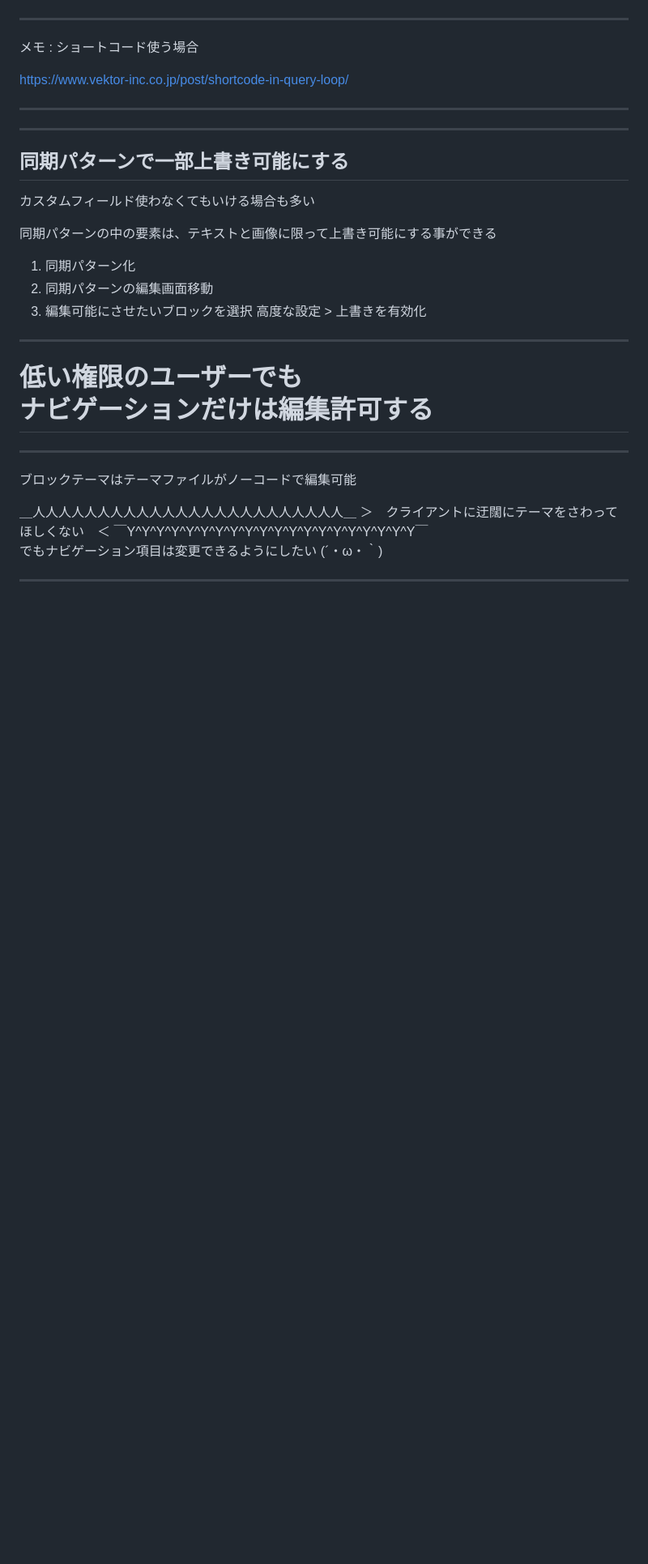
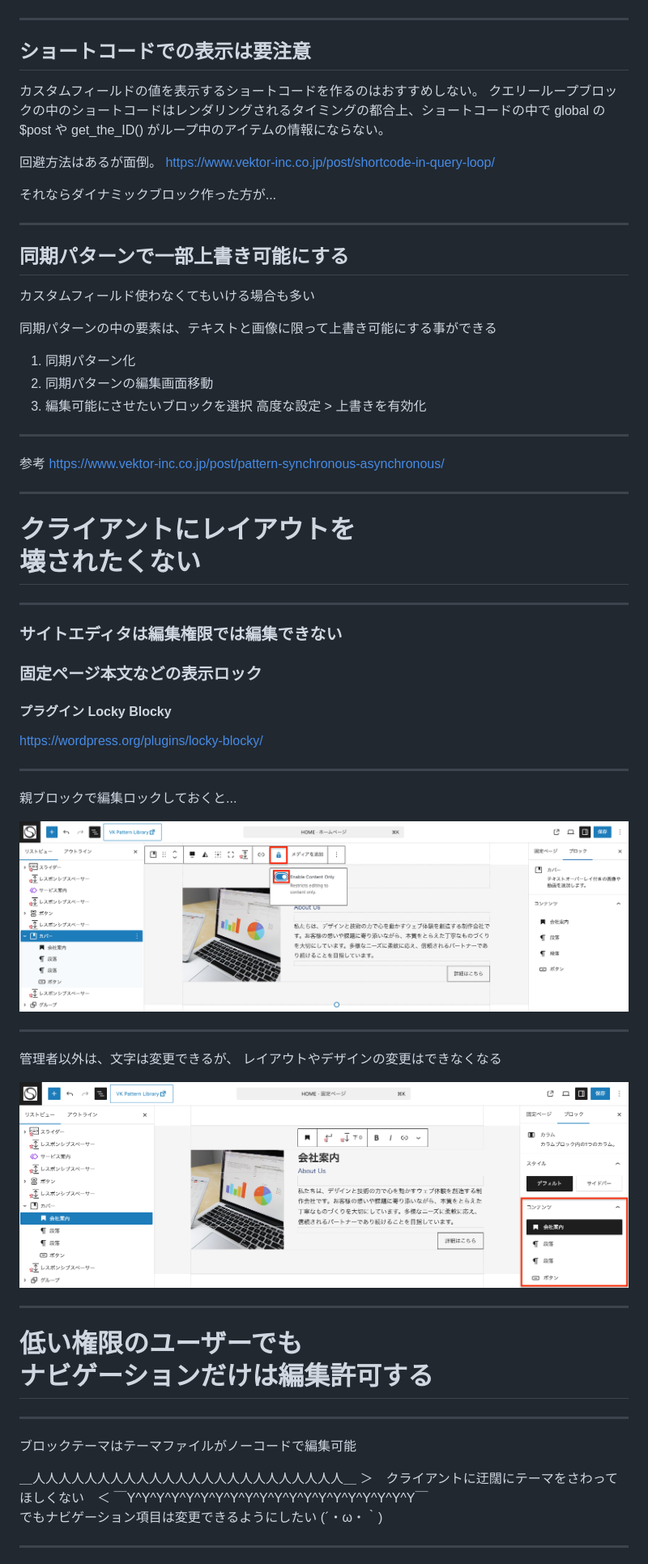
Before and after one commit to vektor-inc/slide, a Markdown page: slide_master.md, the part around the change printed below. Shown: that part at 81% size. GitHub-like rendering; pictures changed too: images/Locky-Blocky-admin.png (added), images/Locky-Blocky-editor.png (added); blank space fills up the shorter version.

```diff
--- a/slide_master.md
+++ b/slide_master.md
@@ -499,13 +499,15 @@ echo nl2br(esc_textarea( $cf_value ));
 
 ---
 
-メモ : ショートコード使う場合
+## <i class="fa-solid fa-triangle-exclamation"></i> ショートコードでの表示は要注意
 
+カスタムフィールドの値を表示するショートコードを作るのはおすすめしない。
+クエリーループブロックの中のショートコードはレンダリングされるタイミングの都合上、ショートコードの中で global の $post や get_the_ID() がループ中のアイテムの情報にならない。
+
+回避方法はあるが面倒。
 https://www.vektor-inc.co.jp/post/shortcode-in-query-loop/
 
----
-
-
+それならダイナミックブロック作った方が...
 
 ---
 
@@ -519,6 +521,38 @@ https://www.vektor-inc.co.jp/post/shortcode-in-query-loop/
 2. 同期パターンの編集画面移動
 3. 編集可能にさせたいブロックを選択
    高度な設定 > 上書きを有効化
+
+---
+
+参考
+https://www.vektor-inc.co.jp/post/pattern-synchronous-asynchronous/
+
+---
+
+# クライアントにレイアウトを<br>壊されたくない
+
+---
+
+### <i class="fa-solid fa-brush"></i> サイトエディタは編集権限では編集できない
+
+### <i class="fa-regular fa-copy"></i> 固定ページ本文などの表示ロック
+
+#### プラグイン Locky Blocky
+https://wordpress.org/plugins/locky-blocky/
+
+
+---
+
+親ブロックで編集ロックしておくと...
+
+<img src="images/Locky-Blocky-admin.png" alt="" />
+
+---
+
+管理者以外は、文字は変更できるが、
+レイアウトやデザインの変更はできなくなる
+
+<img src="images/Locky-Blocky-editor.png" alt="" />
 
 ---
 
```
Also changed, not shown: other parts of slide_master.md (+15 -10 lines), images/dynamic-if-kakunint.png (added).
